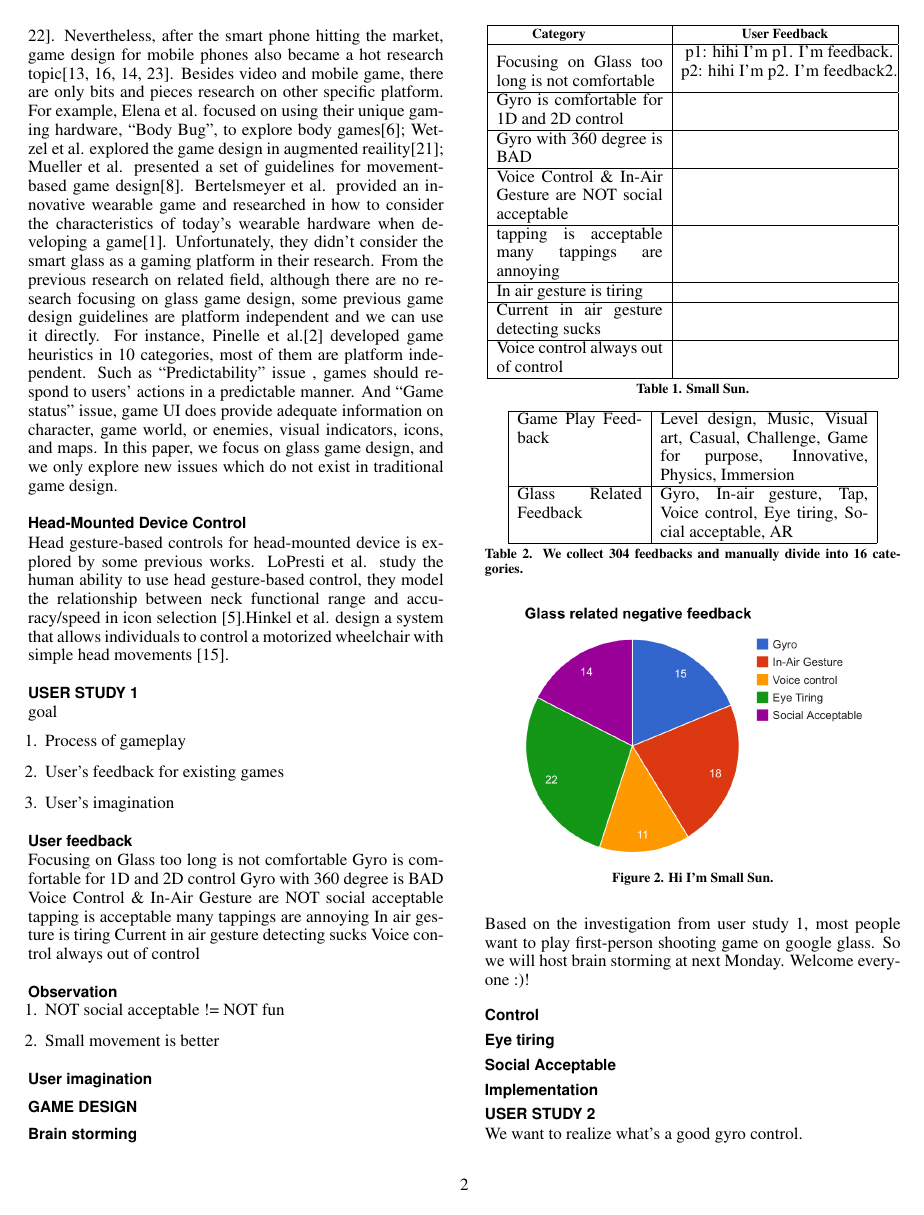
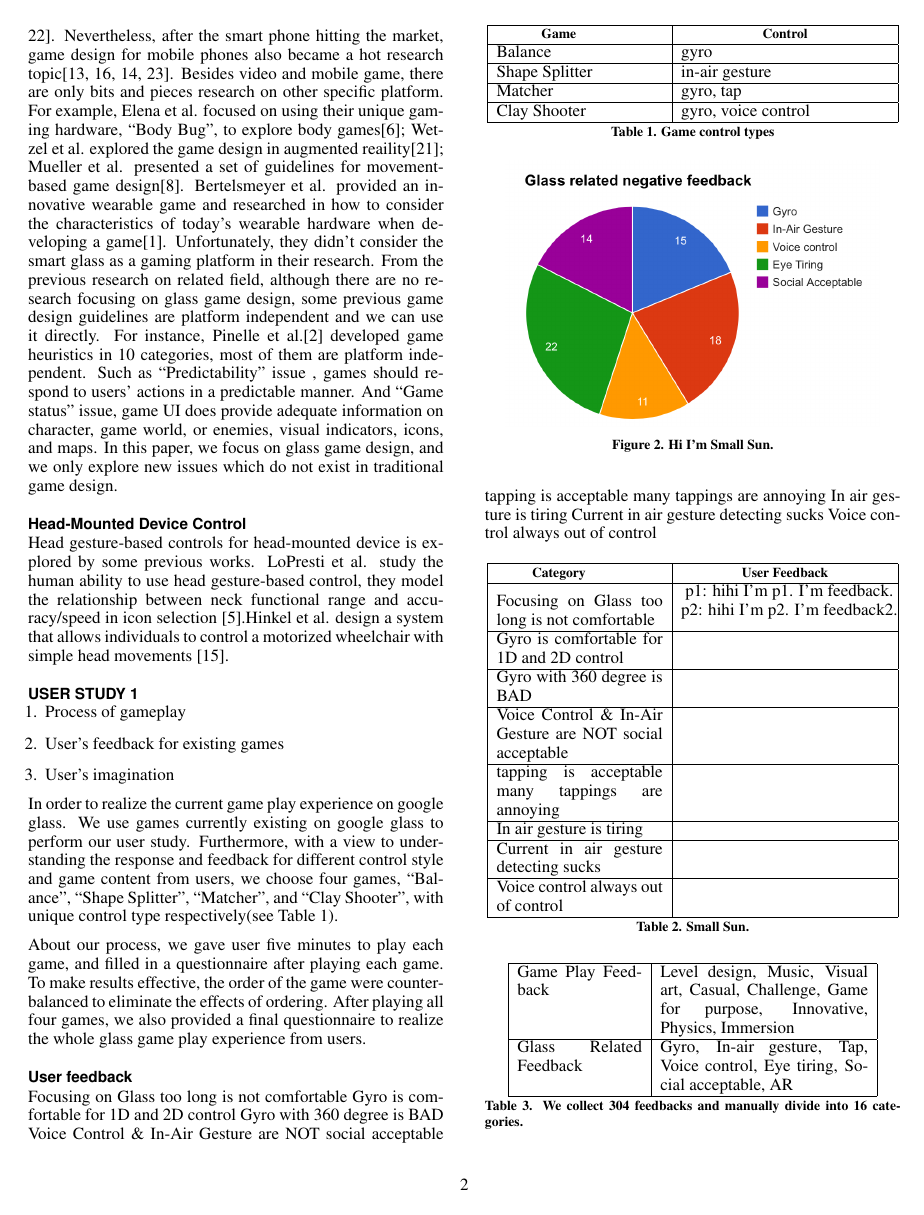
Before and after one commit to huw12313212/CHI15-GlassGame-Paper, a LaTeX document (SIGCHI2013LaTeX/chi15_glassgame.tex, which reads SIGCHI2013LaTeX/Section/UserStudy1.tex): page 2 of 5. Compiled offline with pdfLaTeX.

Commit message:
User Study1

```diff
--- a/SIGCHI2013LaTeX/Section/UserStudy1.tex
+++ b/SIGCHI2013LaTeX/Section/UserStudy1.tex
@@ -1,10 +1,39 @@
 \section{User Study 1}
-goal
+
 \begin{enumerate}
 \item Process of gameplay
 \item User's feedback for existing games
 \item User's imagination
 \end{enumerate}
+
+In order to realize the current game play experience on google glass. We use games currently existing on google glass to perform our user study. Furthermore, with a view to understanding the response and feedback for different control style and game content from users, we choose four games, ``Balance'', ``Shape Splitter'', ``Matcher'', and ``Clay Shooter'', with unique control type respectively(see Table~\ref{tab:gameControlTypes}).
+
+About our process, we gave user five minutes to play each game, and filled in a questionnaire after playing each game. To make results effective, the order of the game were counterbalanced to eliminate the effects of ordering. After playing all four games, we also provided a final questionnaire to realize the whole glass game play experience from users.
+
+
+\begin{table}[!h]
+\newcommand{\tabincell}[2]{\begin{tabular}{@{}#1@{}}#2\end{tabular}}
+   \centering
+   \begin{tabular}{|p{0.4\columnwidth}|p{0.4\columnwidth}|}
+     \hline
+     % \tabhead{Objects} &
+     \multicolumn{1}{|p{0.3\columnwidth}|}{\centering\tabhead{Game}} &
+     \multicolumn{1}{|p{0.5\columnwidth}|}{\centering\tabhead{Control}} \\
+     \hline
+     Balance & gyro\\
+     \hline
+     Shape Splitter & in-air gesture\\
+     \hline
+     Matcher & gyro, tap\\
+     \hline
+     Clay Shooter & gyro, voice control\\
+     \hline
+   \end{tabular}
+   \caption{Game control types}
+   \label{tab:gameControlTypes}
+ \end{table}
+
+
 
 \subsection{User feedback}
 Focusing on Glass too long is not comfortable
```
